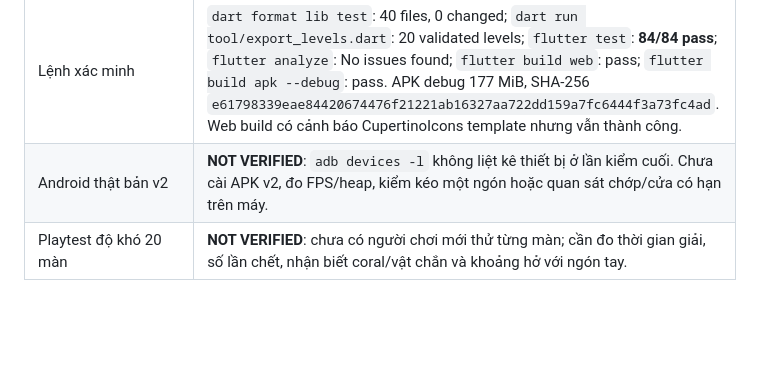
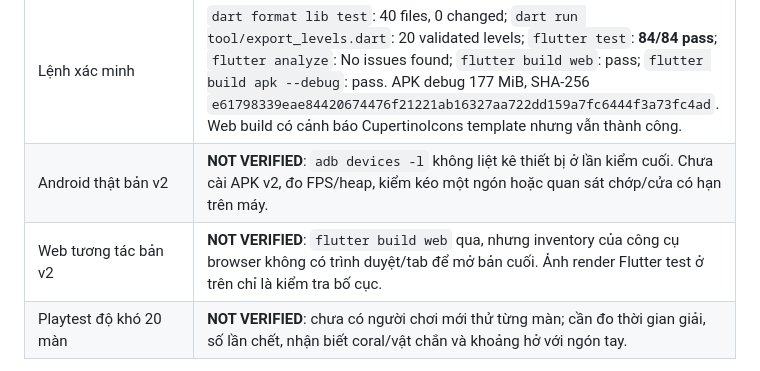
Before and after one commit to xuantoan98/ball-handler, a Markdown page: docs/QA.md, the part around the change. GitHub-like rendering; blank space fills up the shorter version.

```diff
--- a/docs/QA.md
+++ b/docs/QA.md
@@ -8,6 +8,7 @@
 | Art và bố cục | 20 WebP riêng được nạp từ asset bundle, tổng 11.76 MB. Đã xem từng nền qua contact sheet và render từ `GamePainter` bảy màn 01/04/08/10/13/17/20 ở 390×844. Flutter test dùng font thay thế, nên bản render chỉ dùng rà vị trí/độ tương phản vật thể, không phải ảnh app thật. |
 | Lệnh xác minh | `dart format lib test`: 40 files, 0 changed; `dart run tool/export_levels.dart`: 20 validated levels; `flutter test`: **84/84 pass**; `flutter analyze`: No issues found; `flutter build web`: pass; `flutter build apk --debug`: pass. APK debug 177 MiB, SHA-256 `e61798339eae84420674476f21221ab16327aa722dd159a7fc6444f3a73fc4ad`. Web build có cảnh báo CupertinoIcons template nhưng vẫn thành công. |
 | Android thật bản v2 | **NOT VERIFIED**: `adb devices -l` không liệt kê thiết bị ở lần kiểm cuối. Chưa cài APK v2, đo FPS/heap, kiểm kéo một ngón hoặc quan sát chớp/cửa có hạn trên máy. |
+| Web tương tác bản v2 | **NOT VERIFIED**: `flutter build web` qua, nhưng inventory của công cụ browser không có trình duyệt/tab để mở bản cuối. Ảnh render Flutter test ở trên chỉ là kiểm tra bố cục. |
 | Playtest độ khó 20 màn | **NOT VERIFIED**: chưa có người chơi mới thử từng màn; cần đo thời gian giải, số lần chết, nhận biết coral/vật chắn và khoảng hở với ngón tay. |
 
 Bản v2 chưa có bằng chứng đủ để nghiệm thu chất lượng trải nghiệm trên Android thật. Không xuất bản công khai.
```
Also changed, not shown: docs/PROGRESS.md (+2 -0 lines).
